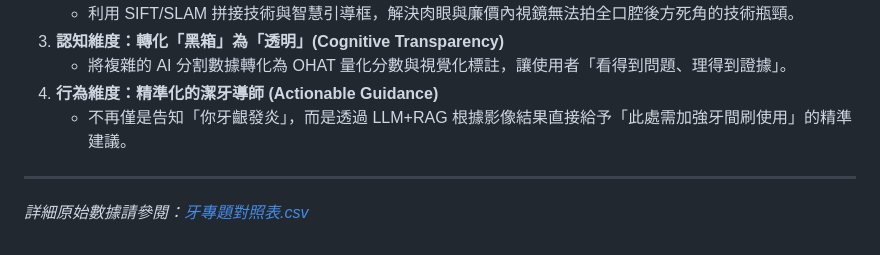
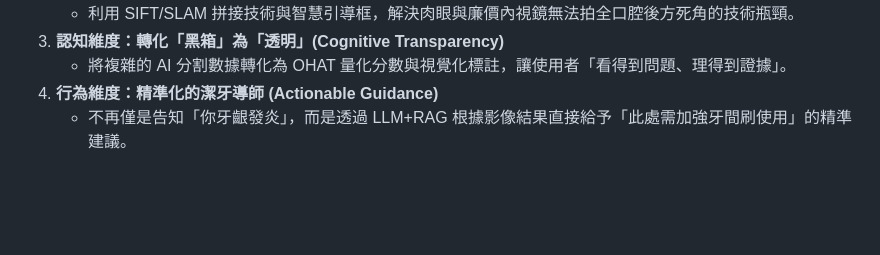
Before and after one commit to liouyutong/0416_Project-Proposal, a Markdown page: 相關研究.md, the part around the change. Rendered like a GitHub page; blank space fills up the shorter version.

Commit message:
Update RelatedWork.md: refined formatting

```diff
--- a/相關研究.md
+++ b/相關研究.md
@@ -33,6 +33,3 @@
     *   將複雜的 AI 分割數據轉化為 OHAT 量化分數與視覺化標註，讓使用者「看得到問題、理得到證據」。
 4.  **行為維度：精準化的潔牙導師 (Actionable Guidance)**
     *   不再僅是告知「你牙齦發炎」，而是透過 LLM+RAG 根據影像結果直接給予「此處需加強牙間刷使用」的精準建議。
-
----
-*詳細原始數據請參閱：[牙專題對照表.csv](./牙視界：AI口腔影像分析系統發展對照表%20-%20Table%201.csv)*
```
